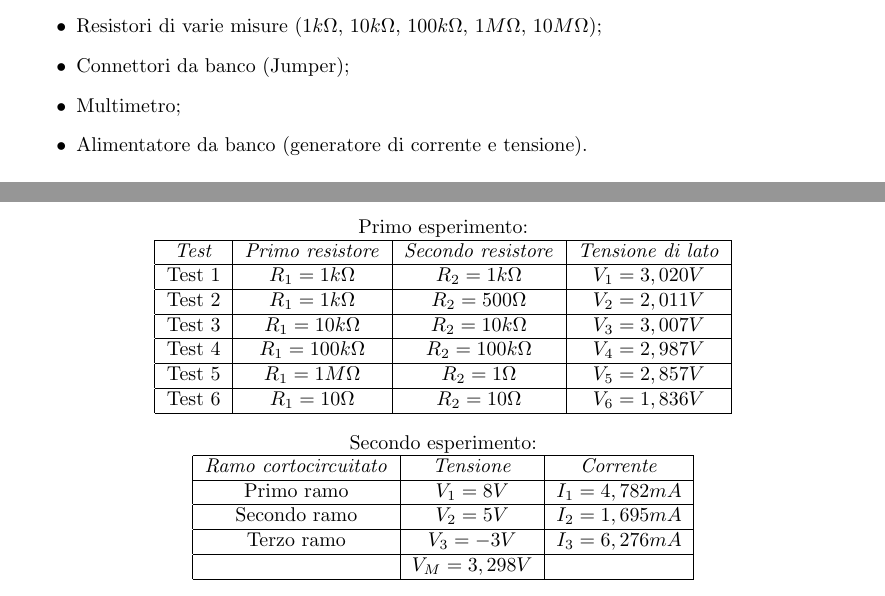
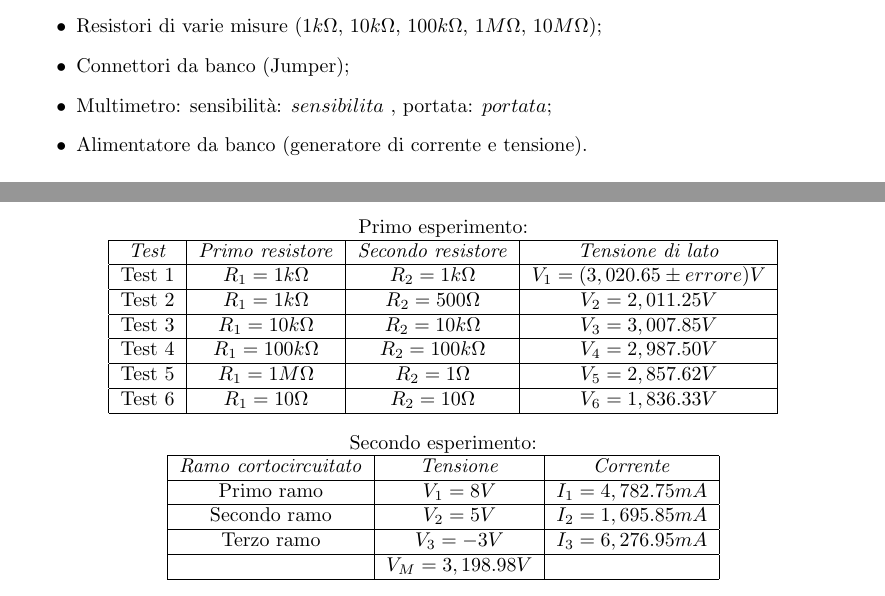
Before and after one commit to LeonardoPasquato/LabFisica2, a LaTeX document (Lab1/FirstReport.tex): two parts of pages 2 and 3 of 4, joined at a grey line, cut so that both start at the same text. Compiled offline with pdfLaTeX.

Commit message:
TODO: errori, sensibilità, portata

```diff
--- a/Lab1/FirstReport.tex
+++ b/Lab1/FirstReport.tex
@@ -67,14 +67,14 @@
 
 
     \newpage
-    %elenco strumentazione
+    %elenco strumentazione                          INSERISCI PORTATA E SENSIBILITÀ
     \section{Strumentazione}
     \begin{itemize}
         \item Breadboard con annessi morsetti serrafilo;
         \item Cavi con connettori "a banana";
         \item Resistori di varie misure ($1k\Omega$, $10k\Omega$, $100k\Omega$, $1M\Omega$, $10M\Omega$);
         \item Connettori da banco (Jumper);
-        \item Multimetro;
+        \item Multimetro: sensibilità: $sensibilita$ , portata: $portata$;
         \item Alimentatore da banco (generatore di corrente e tensione).
     \end{itemize}
 
@@ -140,17 +140,17 @@
         \hline
         \textit{Test} & \textit{Primo resistore} & \textit{Secondo resistore} & \textit{Tensione di lato} \\
         \hline
-        Test 1 & $R_1 =1k\Omega$ & $R_2=1k\Omega$ & $V_1=3,020V$\\
+        Test 1 & $R_1 =1k\Omega$ & $R_2=1k\Omega$ & $V_1=(3,020.65 \pm errore)V$\\
         \hline
-        Test 2 & $R_1 =1k\Omega$ & $R_2=500\Omega$ & $V_2=2,011V$\\
+        Test 2 & $R_1 =1k\Omega$ & $R_2=500\Omega$ & $V_2=2,011.25V$\\
         \hline
-        Test 3 & $R_1 =10k\Omega$ & $R_2=10k\Omega$ & $V_3=3,007V$\\
+        Test 3 & $R_1 =10k\Omega$ & $R_2=10k\Omega$ & $V_3=3,007.85V$\\
         \hline
-        Test 4 & $R_1 =100k\Omega$ & $R_2=100k\Omega$ & $V_4=2,987V$\\
+        Test 4 & $R_1 =100k\Omega$ & $R_2=100k\Omega$ & $V_4=2,987.50V$\\
         \hline
-        Test 5 & $R_1 =1M\Omega$ & $R_2=1\Omega$ & $V_5=2,857V$\\
+        Test 5 & $R_1 =1M\Omega$ & $R_2=1\Omega$ & $V_5=2,857.62V$\\
         \hline
-        Test 6 & $R_1 =10\Omega$ & $R_2=10\Omega$ & $V_6=1,836V$\\
+        Test 6 & $R_1 =10\Omega$ & $R_2=10\Omega$ & $V_6=1,836.33V$\\
         \hline
 
     \end{tabular}
@@ -162,13 +162,13 @@
         \hline
         \textit{Ramo cortocircuitato} & \textit{Tensione} & \textit{Corrente} \\
         \hline
-        Primo ramo & $V_1 = 8V$ & $I_1 = 4,782 mA$\\
+        Primo ramo & $V_1 = 8V$ & $I_1 = 4,782.75 mA$\\
         \hline
-        Secondo ramo & $V_2 = 5V$ & $I_2 = 1,695 mA$\\
+        Secondo ramo & $V_2 = 5V$ & $I_2 = 1,695.85 mA$\\
         \hline
-        Terzo ramo & $V_3 = -3V$ & $I_3 = 6,276 mA$\\
+        Terzo ramo & $V_3 = -3V$ & $I_3 = 6,276.95 mA$\\
         \hline
-        & $V_M = 3,298V$&\\
+        & $V_M = 3,198.98V$&\\
         \hline
 
     \end{tabular}
```
Also changed, not shown: Lab1/FirstReport.pdf, Lab1/FirstReport.tex (2 more changed lines), 3 other files.
